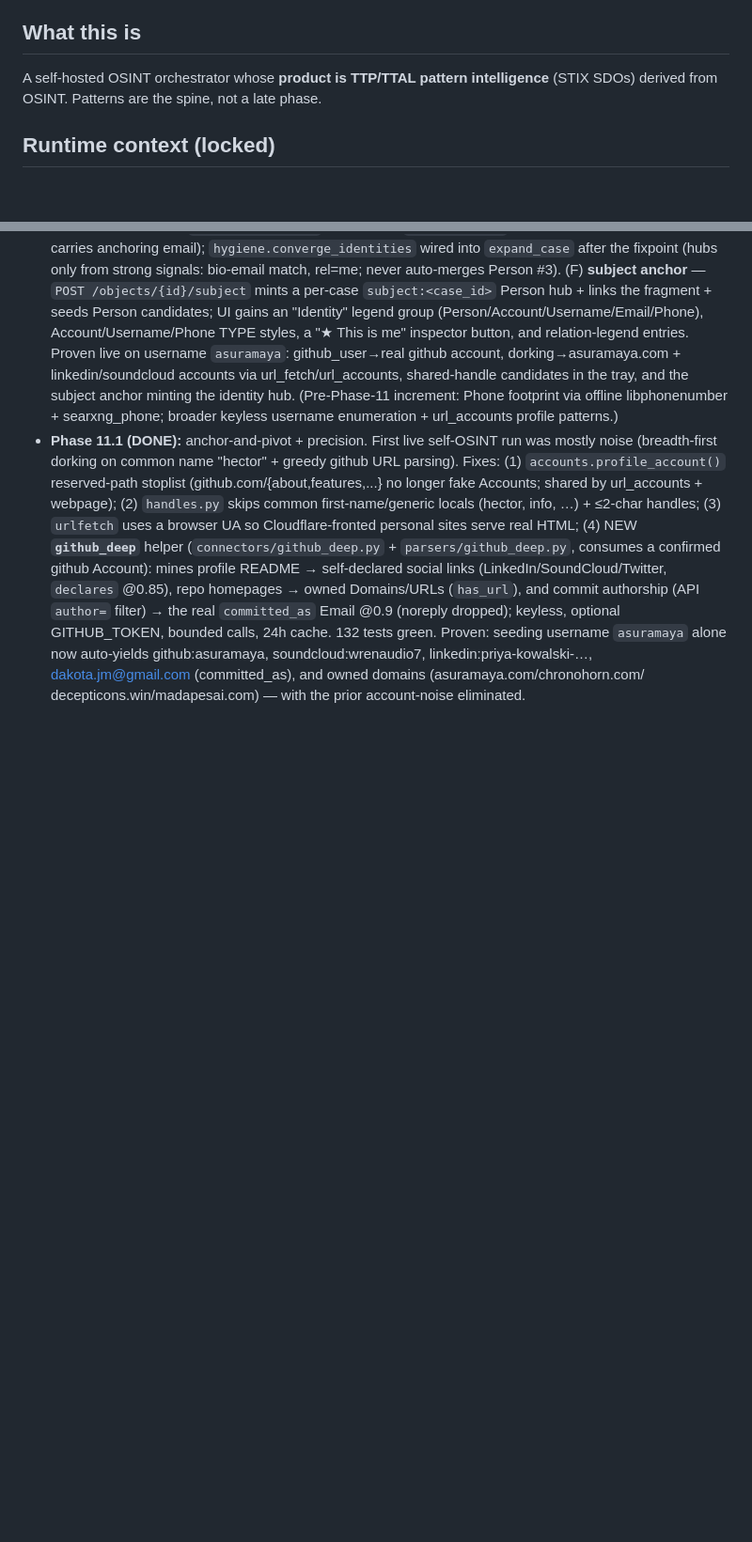
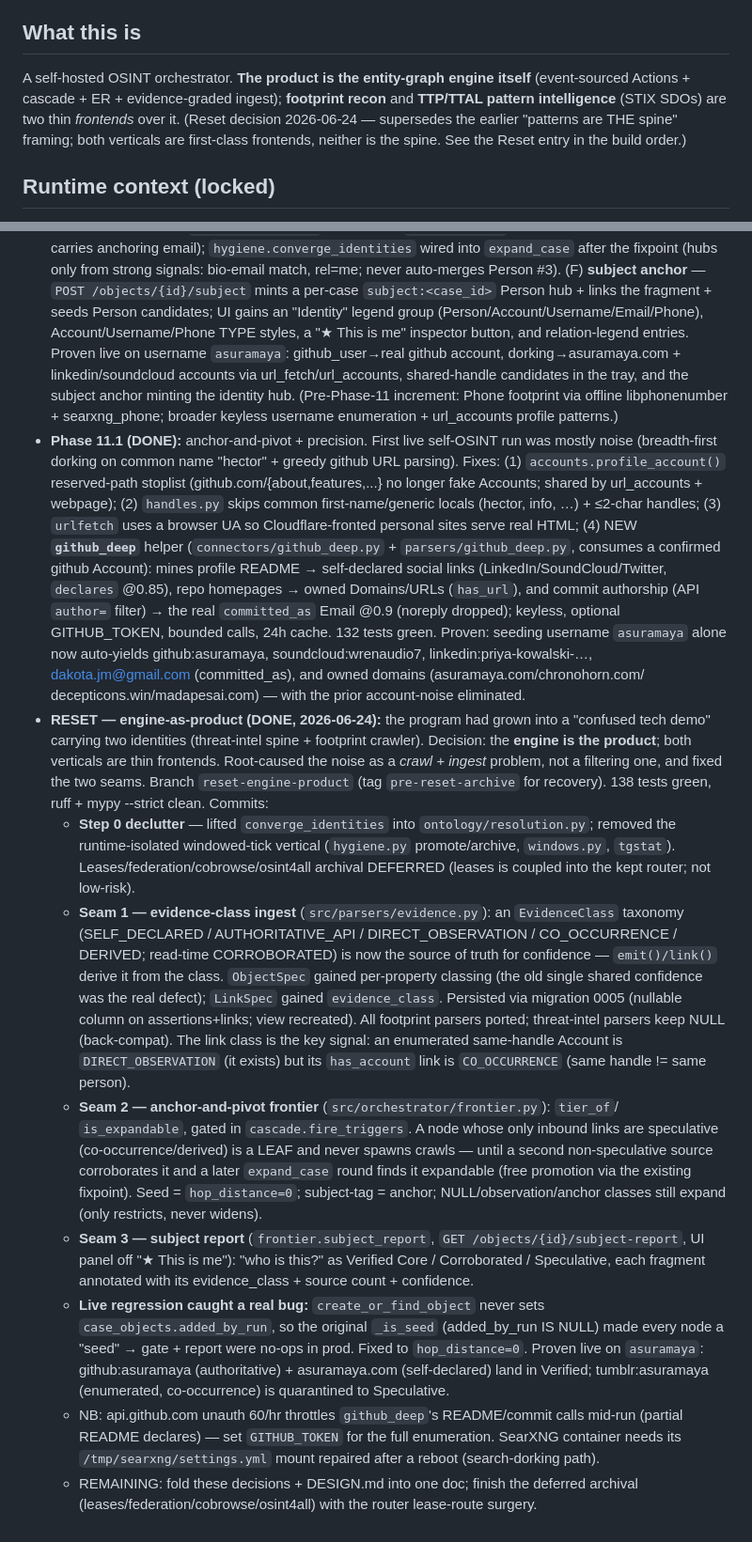
Before and after one commit to asuramaya/osiris, a Markdown page: CLAUDE.md, 2 parts joined by grey strips. Shown at 94% size. Drawn GitHub-style; blank space fills up the shorter version.

Commit message:
docs: record the engine-as-product reset (seams 0-3 + seed-signal fix) in CLAUDE.md
Co-Authored-By: Claude Opus 4.8 (1M context) <noreply@anthropic.com>

```diff
--- a/CLAUDE.md
+++ b/CLAUDE.md
@@ -5,8 +5,12 @@ decided since** and **current build state**. When a decision here contradicts
 `DESIGN.md`, these decisions win until `DESIGN.md` is updated in one pass.
 
 ## What this is
-A self-hosted OSINT orchestrator whose **product is TTP/TTAL pattern intelligence**
-(STIX SDOs) derived from OSINT. Patterns are the spine, not a late phase.
+A self-hosted OSINT orchestrator. **The product is the entity-graph engine itself**
+(event-sourced Actions + cascade + ER + evidence-graded ingest); **footprint recon**
+and **TTP/TTAL pattern intelligence** (STIX SDOs) are two thin *frontends* over it.
+(Reset decision 2026-06-24 — supersedes the earlier "patterns are THE spine" framing;
+both verticals are first-class frontends, neither is the spine. See the Reset entry in
+the build order.)
 
 ## Runtime context (locked)
 - **Single machine, single operator — this box IS prod.** No Cloudflare edge
@@ -193,3 +197,41 @@ and `docker run` do too.
   alone now auto-yields github:asuramaya, soundcloud:wrenaudio7, linkedin:priya-kowalski-…,
   dakota.jm@gmail.com (committed_as), and owned domains (asuramaya.com/chronohorn.com/
   decepticons.win/madapesai.com) — with the prior account-noise eliminated.
+- **RESET — engine-as-product (DONE, 2026-06-24):** the program had grown into a "confused
+  tech demo" carrying two identities (threat-intel spine + footprint crawler). Decision: the
+  **engine is the product**; both verticals are thin frontends. Root-caused the noise as a
+  *crawl + ingest* problem, not a filtering one, and fixed the two seams. Branch
+  `reset-engine-product` (tag `pre-reset-archive` for recovery). 138 tests green, ruff +
+  mypy --strict clean. Commits:
+  - **Step 0 declutter** — lifted `converge_identities` into `ontology/resolution.py`; removed
+    the runtime-isolated windowed-tick vertical (`hygiene.py` promote/archive, `windows.py`,
+    `tgstat`). Leases/federation/cobrowse/osint4all archival DEFERRED (leases is coupled into
+    the kept router; not low-risk).
+  - **Seam 1 — evidence-class ingest** (`src/parsers/evidence.py`): an `EvidenceClass` taxonomy
+    (SELF_DECLARED / AUTHORITATIVE_API / DIRECT_OBSERVATION / CO_OCCURRENCE / DERIVED; read-time
+    CORROBORATED) is now the source of truth for confidence — `emit()/link()` derive it from the
+    class. `ObjectSpec` gained per-property classing (the old single shared confidence was the
+    real defect); `LinkSpec` gained `evidence_class`. Persisted via migration 0005 (nullable
+    column on assertions+links; view recreated). All footprint parsers ported; threat-intel
+    parsers keep NULL (back-compat). The link class is the key signal: an enumerated same-handle
+    Account is `DIRECT_OBSERVATION` (it exists) but its `has_account` link is `CO_OCCURRENCE`
+    (same handle != same person).
+  - **Seam 2 — anchor-and-pivot frontier** (`src/orchestrator/frontier.py`): `tier_of`/
+    `is_expandable`, gated in `cascade.fire_triggers`. A node whose only inbound links are
+    speculative (co-occurrence/derived) is a LEAF and never spawns crawls — until a second
+    non-speculative source corroborates it and a later `expand_case` round finds it expandable
+    (free promotion via the existing fixpoint). Seed = `hop_distance=0`; subject-tag = anchor;
+    NULL/observation/anchor classes still expand (only restricts, never widens).
+  - **Seam 3 — subject report** (`frontier.subject_report`, `GET /objects/{id}/subject-report`,
+    UI panel off "★ This is me"): "who is this?" as Verified Core / Corroborated / Speculative,
+    each fragment annotated with its evidence_class + source count + confidence.
+  - **Live regression caught a real bug:** `create_or_find_object` never sets
+    `case_objects.added_by_run`, so the original `_is_seed` (added_by_run IS NULL) made every
+    node a "seed" → gate + report were no-ops in prod. Fixed to `hop_distance=0`. Proven live on
+    `asuramaya`: github:asuramaya (authoritative) + asuramaya.com (self-declared) land in
+    Verified; tumblr:asuramaya (enumerated, co-occurrence) is quarantined to Speculative.
+  - NB: api.github.com unauth 60/hr throttles `github_deep`'s README/commit calls mid-run
+    (partial README declares) — set `GITHUB_TOKEN` for the full enumeration. SearXNG container
+    needs its `/tmp/searxng/settings.yml` mount repaired after a reboot (search-dorking path).
+  - REMAINING: fold these decisions + DESIGN.md into one doc; finish the deferred archival
+    (leases/federation/cobrowse/osint4all) with the router lease-route surgery.
```
